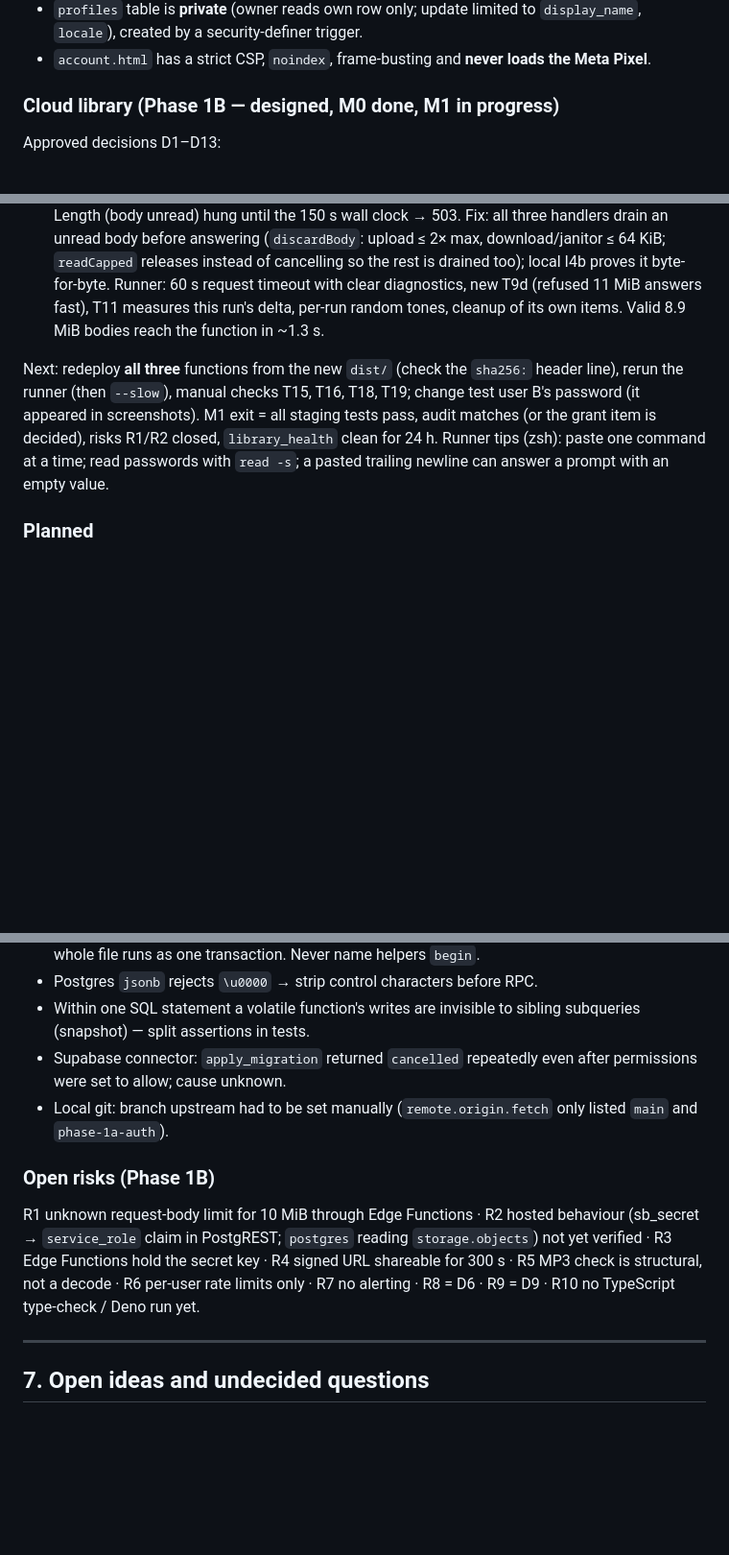
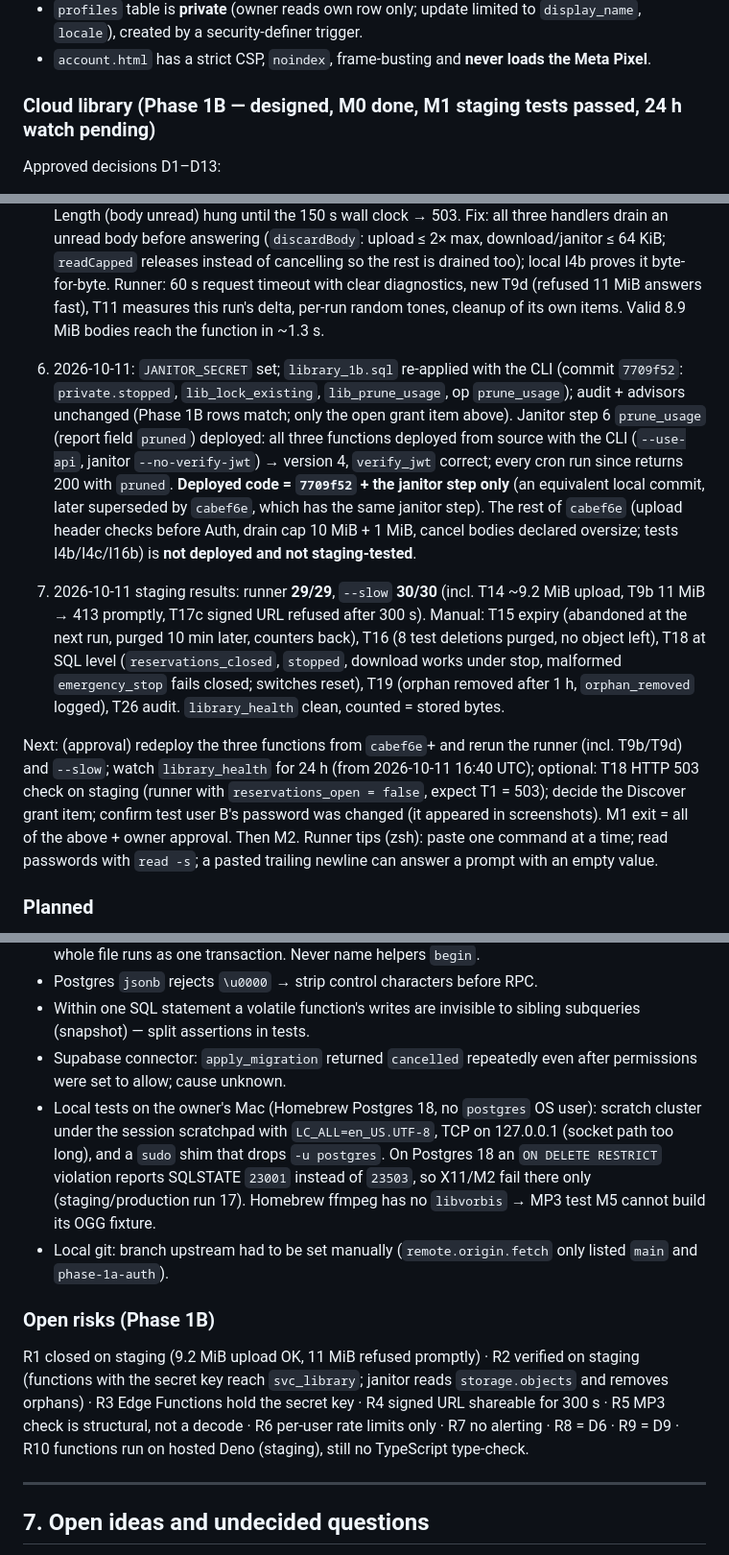
Before and after one commit to dekelazu036-creator/ringtones, a Markdown page: CLAUDE.md, 3 parts joined by grey strips. Shown at 96% size. Rendered like a GitHub page; blank space fills up the shorter version.

```diff
--- a/CLAUDE.md
+++ b/CLAUDE.md
@@ -52,7 +52,7 @@ Tagline: **"השיר שלכם. הצלצול שלכם." / "Your song. Your ringto
 - `profiles` table is **private** (owner reads own row only; update limited to `display_name`, `locale`), created by a security-definer trigger.
 - `account.html` has a strict CSP, `noindex`, frame-busting and **never loads the Meta Pixel**.
 
-### Cloud library (Phase 1B — designed, M0 done, M1 in progress)
+### Cloud library (Phase 1B — designed, M0 done, M1 staging tests passed, 24 h watch pending)
 Approved decisions D1–D13:
 - **D1** Guest creation stays local; cloud save only on explicit choice + confirmation. No automatic or bulk upload.
 - **D2** Duplicate detection by content SHA-256 (per user), including concurrent duplicates (per-user lock).
@@ -127,7 +127,10 @@ Done on staging (2026-10-08, verified by read queries):
 4. Vault secrets `library_project_url`, `library_janitor_secret` (64 hex) + `library_1b_cron.sql` (job every 10 min). First runs returned 500 `janitor_not_configured` = the **function** secret `JANITOR_SECRET` was missing/short; being re-set by the owner.
 5. First two-account run: 25 passed, 3 failed. T14 + T11 = runner bug (192 kbps file was 390 s > 300 s cap → 422; fixed: 320 kbps). **T9b = real R1 finding:** an 11 MiB upload refused by Content-Length (body unread) hung until the 150 s wall clock → 503. Fix: all three handlers drain an unread body before answering (`discardBody`: upload ≤ 2× max, download/janitor ≤ 64 KiB; `readCapped` releases instead of cancelling so the rest is drained too); local I4b proves it byte-for-byte. Runner: 60 s request timeout with clear diagnostics, new T9d (refused 11 MiB answers fast), T11 measures this run's delta, per-run random tones, cleanup of its own items. Valid 8.9 MiB bodies reach the function in ~1.3 s.
 
-Next: redeploy **all three** functions from the new `dist/` (check the `sha256:` header line), rerun the runner (then `--slow`), manual checks T15, T16, T18, T19; change test user B's password (it appeared in screenshots). M1 exit = all staging tests pass, audit matches (or the grant item is decided), risks R1/R2 closed, `library_health` clean for 24 h.
+6. 2026-10-11: `JANITOR_SECRET` set; `library_1b.sql` re-applied with the CLI (commit `7709f52`: `private.stopped`, `lib_lock_existing`, `lib_prune_usage`, op `prune_usage`); audit + advisors unchanged (Phase 1B rows match; only the open grant item above). Janitor step 6 `prune_usage` (report field `pruned`) deployed: all three functions deployed from source with the CLI (`--use-api`, janitor `--no-verify-jwt`) → version 4, `verify_jwt` correct; every cron run since returns 200 with `pruned`. **Deployed code = `7709f52` + the janitor step only** (an equivalent local commit, later superseded by `cabef6e`, which has the same janitor step). The rest of `cabef6e` (upload header checks before Auth, drain cap 10 MiB + 1 MiB, cancel bodies declared oversize; tests I4b/I4c/I16b) is **not deployed and not staging-tested**.
+7. 2026-10-11 staging results: runner **29/29**, `--slow` **30/30** (incl. T14 ~9.2 MiB upload, T9b 11 MiB → 413 promptly, T17c signed URL refused after 300 s). Manual: T15 expiry (abandoned at the next run, purged 10 min later, counters back), T16 (8 test deletions purged, no object left), T18 at SQL level (`reservations_closed`, `stopped`, download works under stop, malformed `emergency_stop` fails closed; switches reset), T19 (orphan removed after 1 h, `orphan_removed` logged), T26 audit. `library_health` clean, counted = stored bytes.
+
+Next: (approval) redeploy the three functions from `cabef6e`+ and rerun the runner (incl. T9b/T9d) and `--slow`; watch `library_health` for 24 h (from 2026-10-11 16:40 UTC); optional: T18 HTTP 503 check on staging (runner with `reservations_open = false`, expect T1 = 503); decide the Discover grant item; confirm test user B's password was changed (it appeared in screenshots). M1 exit = all of the above + owner approval. Then M2.
 Runner tips (zsh): paste one command at a time; read passwords with `read -s`; a pasted trailing newline can answer a prompt with an empty value.
 
 ### Planned
@@ -203,10 +206,11 @@ Secrets that exist **only** in dashboards / password manager: Supabase DB passwo
 - Postgres `jsonb` rejects `\u0000` → strip control characters before RPC.
 - Within one SQL statement a volatile function's writes are invisible to sibling subqueries (snapshot) — split assertions in tests.
 - Supabase connector: `apply_migration` returned `cancelled` repeatedly even after permissions were set to allow; cause unknown.
+- Local tests on the owner's Mac (Homebrew Postgres 18, no `postgres` OS user): scratch cluster under the session scratchpad with `LC_ALL=en_US.UTF-8`, TCP on 127.0.0.1 (socket path too long), and a `sudo` shim that drops `-u postgres`. On Postgres 18 an `ON DELETE RESTRICT` violation reports SQLSTATE `23001` instead of `23503`, so X11/M2 fail there only (staging/production run 17). Homebrew ffmpeg has no `libvorbis` → MP3 test M5 cannot build its OGG fixture.
 - Local git: branch upstream had to be set manually (`remote.origin.fetch` only listed `main` and `phase-1a-auth`).
 
 ### Open risks (Phase 1B)
-R1 unknown request-body limit for 10 MiB through Edge Functions · R2 hosted behaviour (sb_secret → `service_role` claim in PostgREST; `postgres` reading `storage.objects`) not yet verified · R3 Edge Functions hold the secret key · R4 signed URL shareable for 300 s · R5 MP3 check is structural, not a decode · R6 per-user rate limits only · R7 no alerting · R8 = D6 · R9 = D9 · R10 no TypeScript type-check / Deno run yet.
+R1 closed on staging (9.2 MiB upload OK, 11 MiB refused promptly) · R2 verified on staging (functions with the secret key reach `svc_library`; janitor reads `storage.objects` and removes orphans) · R3 Edge Functions hold the secret key · R4 signed URL shareable for 300 s · R5 MP3 check is structural, not a decode · R6 per-user rate limits only · R7 no alerting · R8 = D6 · R9 = D9 · R10 functions run on hosted Deno (staging), still no TypeScript type-check.
 
 ---
 
```
Also changed, not shown: other parts of CLAUDE.md (+2 -2 lines), supabase/STAGING.md (+10 -1 lines).
